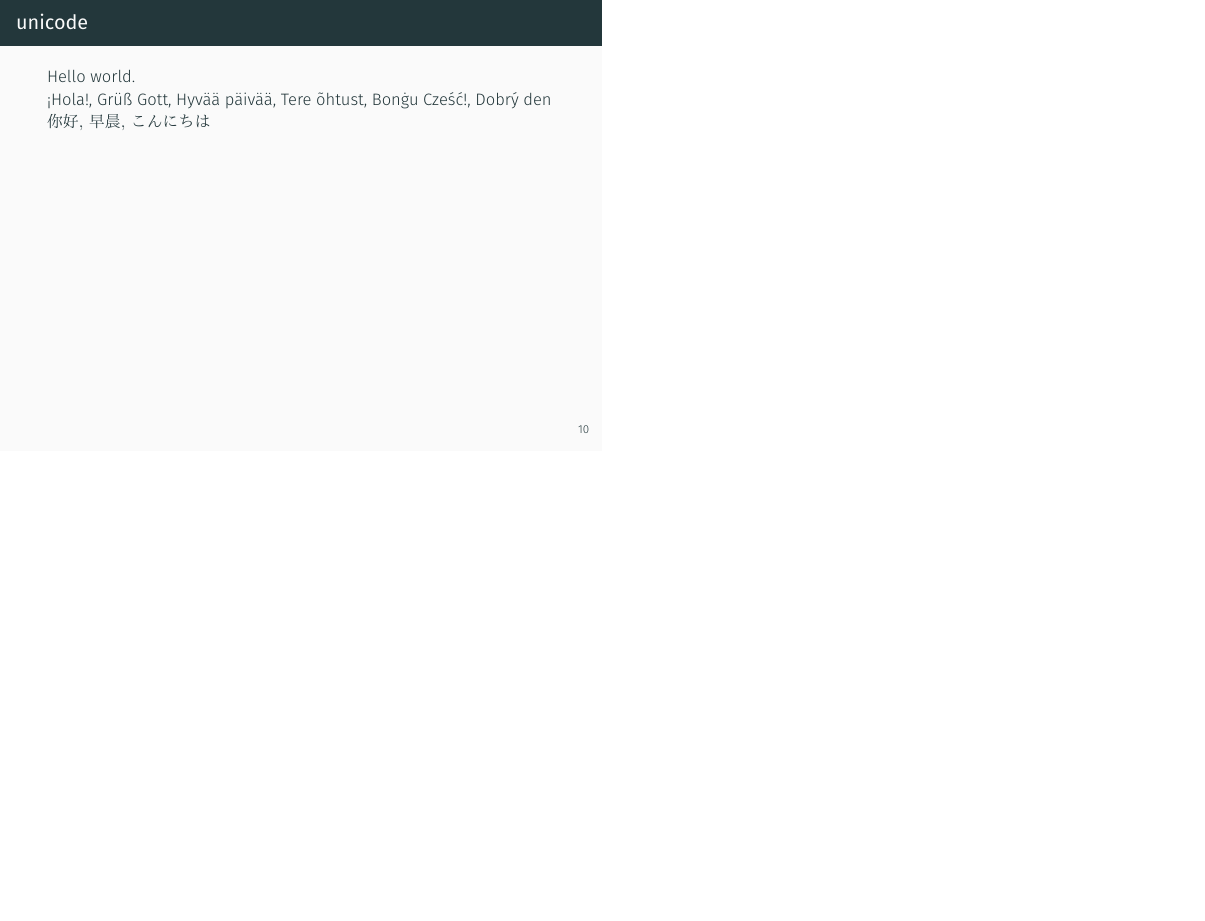
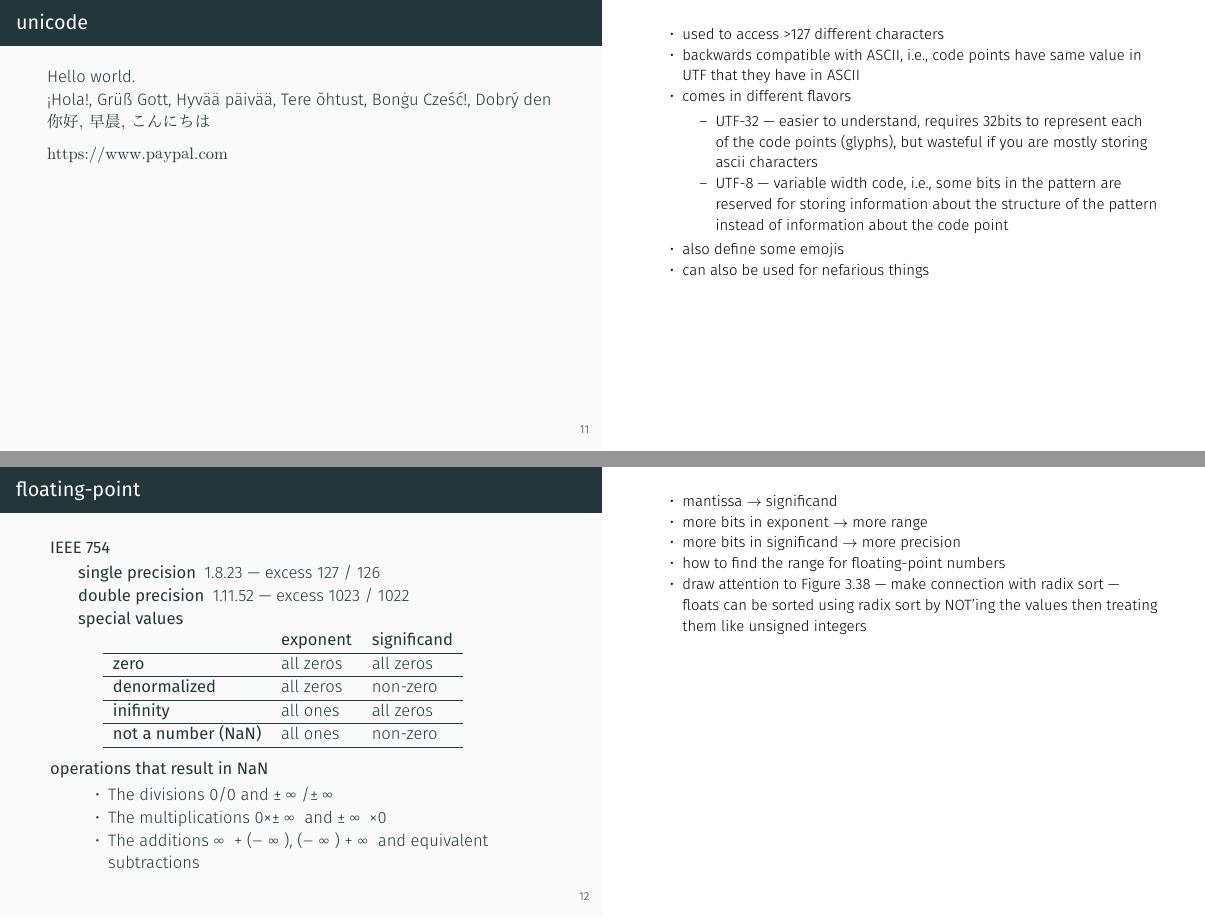
Before and after one commit to CSBSJU/CSCI-310, LaTeX slides (assets/slides/isa3/data/slides.tex): page 27 of 28 before the commit and pages 30 and 32 of 33 after it, the two joined at a grey line, the shorter picture padded with empty space. The pictures show the PDF file assets/slides/isa3/data/slides-notes.pdf that the author committed with the source.

Commit message:
updated slides

```diff
--- a/assets/slides/isa3/data/slides.tex
+++ b/assets/slides/isa3/data/slides.tex
@@ -271,56 +280,61 @@
+    \note[item]{used to access >127 different characters}
+    \note[item]{backwards compatible with ASCII, i.e., code points have same
+      value in UTF that they have in ASCII}
+    \note[item]{comes in different flavors
+      \begin{itemize}
+        \item UTF-32 --- easier to understand, requires 32bits to represent each
+          of the code points (glyphs), but wasteful if you are mostly storing
+          ascii characters
+        \item UTF-8 --- variable width code, i.e., some bits in the pattern are
+          reserved for storing information about the structure of the pattern
+          instead of information about the code point
+      \end{itemize}
+    }
+    \note[item]{also define some emojis}
+    \note[item]<2->{can also be used for nefarious things}
   %}}}1
   \end{frame}
 
-  %\begin{frame}{unsigned addition}
-  %%{{{1
-  %  \renewcommand{\arraystretch}{2}
-  %  \begin{center}
-  %    \begin{tabular}{rrrrrrrrl}
-  %      & \only<6->{$0$} & \only<5->{$0$} && \only<4->{$1$} & \only<3->{$0$} & \only<2->{$1$} & &      \\
-  %      \only<1->{& $0$ & $0$ && $0$ & $1$ & $0$ & $1$ & $=+5$\\
-  %            ADD & $1$ & $0$ && $0$ & $1$ & $0$ & $1$ & $=-5$\\\cmidrule{1-8}}
-  %      \only<7->{$\mbox{C}=0$} & \only<7->{$1$} & \only<6->{$0$} && \only<5->{$1$} &
-  %      \only<4->{$0$} & \only<3->{$1$} & \only<2->{$0$} & \only<7->{$=-10$} \\
-  %    \end{tabular}
-  %  \end{center}
+  \begin{frame}{floating-point}
+  %{{{1
+    \begin{description}
+      \item[IEEE 754] \hfill\\
+        \begin{description}
+          \setlength{\itemsep}{0pt}
+          \item [single precision] 1.8.23 --- excess 127 / 126
+          \item [double precision] 1.11.52 --- excess 1023 / 1022
+          \item [special values] \hfill\\
+            \begin{tabular}{lll}
+              & \textbf{exponent} & \textbf{significand}\\
+              \hline
+              \textbf{zero} & all zeros & all zeros\\
+              \hline
+              \textbf{denormalized} & all zeros & non-zero\\
+              \hline
+              \textbf{inifinity} & all ones & all zeros\\
+              \hline
+              \textbf{not a number (NaN)} & all ones & non-zero\\
+              \hline
+            \end{tabular}
+        \end{description}
 
-  %  \note[item]<7->{But this is not how we would add the numbers $+5$ and $-5$
-  %    anyway, we would use a different algorithm called \emph{subtraction}}
+      \item [operations that result in NaN] \hfill\\
+        \begin{itemize}
+          \item The divisions 0/0 and ±∞/±∞
+          \item The multiplications 0×±∞ and ±∞×0
+          \item The additions ∞ + (−∞), (−∞) + ∞ and equivalent subtractions
+        \end{itemize}
+    \end{description}
 
-
-  %  \note[item]<.->{this is the representation for unsigned binary integers}
-  %  \note[item]<.->{so how to represent signed integers?
-  %    \begin{itemize}
-  %      \item why not use the leftmost bit to store the sign?
-  %        \begin{itemize}
-  %          \item what is the range of values if we choose this? --- 0 is
-  %            represented twice, so our range has one less value --- not the end
-  %            of the world
-  %          \item what happens if we add to -5 to +5? --- the result is -10?
-  %        \end{itemize}
-  %    \end{itemize}}
-  %%}}}1
-  %\end{frame}
-
-  %\begin{frame}{signed integers}
-  %%{{{1
-  %  \renewcommand{\arraystretch}{2}
-  %  \begin{center}
-  %    \footnotesize
-  %    \only<+>{10110}
-  %    \begin{tabularx}{\textwidth}{XcXcXcXcXcXcX}
-  %      \only<+->{$1$ && $0$ && $1$ && $1$ && $0$\\\hline
-  %                $1\times2^4$ & $+$ & $0\times2^3$ & $+$ & $1\times2^2$ & $+$ & $1\times2^1$ & $+$ & $0\times2^0$}
-  %      \only<+->{\\\hline
-  %                $1\times16$ & $+$ & $0\times8$ & $+$ & $1\times4$ & $+$ & $1\times2$ & $+$ & $0\times1$}
-  %      \only<+->{\\\hline
-  %                $16$ & $+$ & $0$ & $+$ & $4$ & $+$ & $2$ & $+$ & $0$}
-  %    \end{tabularx}
-  %  \end{center}
-
-  %  \note[item]<.->{test}
-  %%}}}1
-  %\end{frame}
+    \note[item]{mantissa $\rightarrow$ significand}
+    \note[item]{more bits in exponent $\rightarrow$ more range}
+    \note[item]{more bits in significand $\rightarrow$ more precision}
+    \note[item]{how to find the range for floating-point numbers}
+    \note[item]<2->{draw attention to Figure 3.38 --- make connection with radix
+      sort --- floats can be sorted using radix sort by NOT'ing the values then
+      treating them like unsigned integers}
+  %}}}1
+  \end{frame}
 
   \appendix
 
```
Also changed, not shown: assets/slides/isa3/data/slides-final.pdf, assets/slides/isa3/data/slides-notes.pdf, assets/slides/isa3/data/slides.tex (21 more changed lines).
